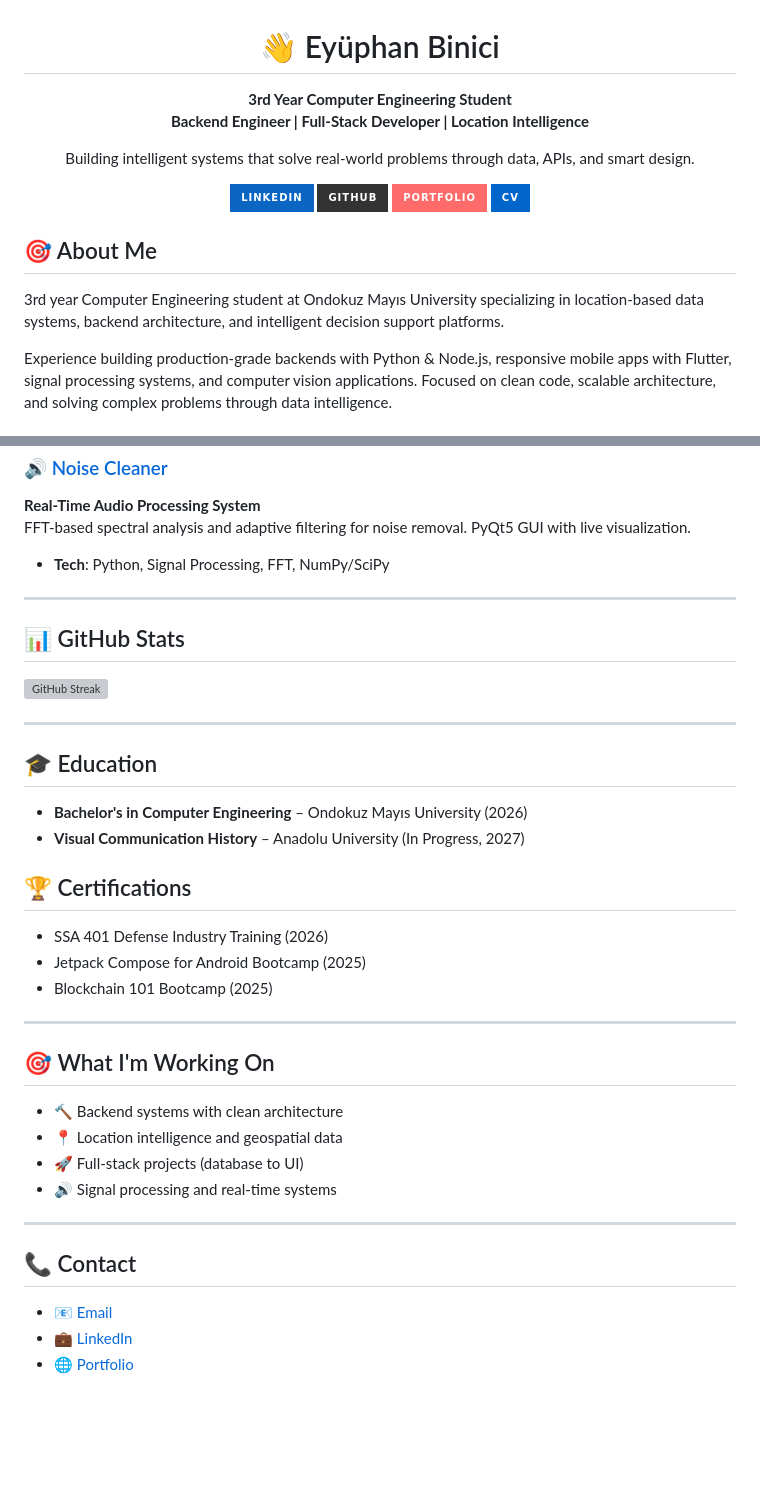
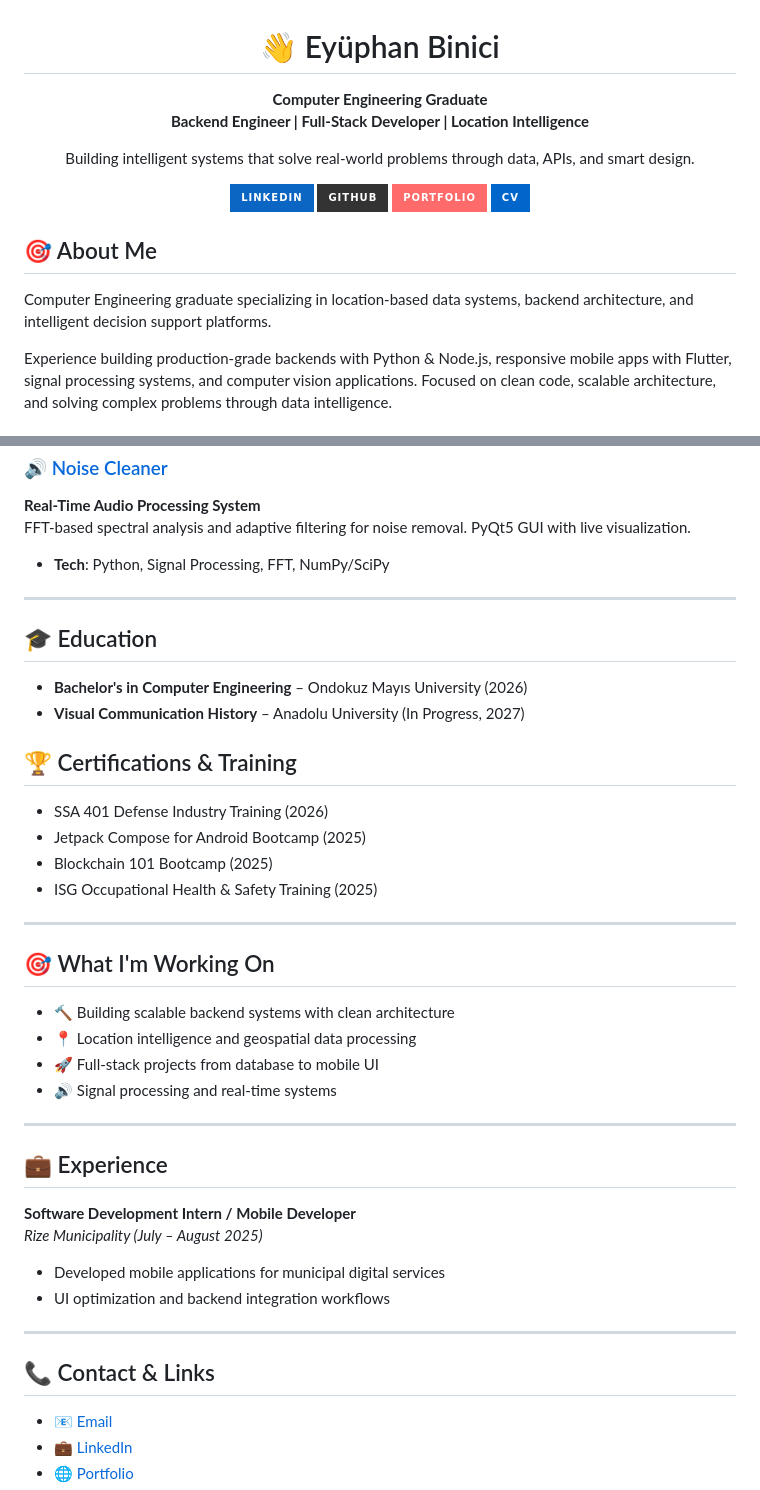
Before and after one commit to beyuphan/beyuphan.github.io, a Markdown page: .github/profile/README.md, 2 parts joined by grey strips. Drawn GitHub-style; badges without logos; blank space fills up the shorter version; grey boxes are pictures that could not be loaded.

Commit message:
fix: Update to Computer Engineering Graduate status

```diff
--- a/.github/profile/README.md
+++ b/.github/profile/README.md
@@ -2,7 +2,7 @@
 
 # 👋 Eyüphan Binici
 
-**3rd Year Computer Engineering Student**
+**Computer Engineering Graduate**
 **Backend Engineer | Full-Stack Developer | Location Intelligence**
 
 Building intelligent systems that solve real-world problems through data, APIs, and smart design.
@@ -16,7 +16,7 @@ Building intelligent systems that solve real-world problems through data, APIs,
 
 ## 🎯 About Me
 
-3rd year Computer Engineering student at Ondokuz Mayıs University specializing in location-based data systems, backend architecture, and intelligent decision support platforms.
+Computer Engineering graduate specializing in location-based data systems, backend architecture, and intelligent decision support platforms.
 
 Experience building production-grade backends with Python & Node.js, responsive mobile apps with Flutter, signal processing systems, and computer vision applications. Focused on clean code, scalable architecture, and solving complex problems through data intelligence.
 
@@ -70,35 +70,39 @@ FFT-based spectral analysis and adaptive filtering for noise removal. PyQt5 GUI
 
 ---
 
-## 📊 GitHub Stats
-
-[![GitHub Streak](https://github-readme-streak-stats.herokuapp.com/?user=beyuphan&theme=tokyonight)](https://github.com/beyuphan)
-
----
-
 ## 🎓 Education
 
 - **Bachelor's in Computer Engineering** – Ondokuz Mayıs University (2026)
 - **Visual Communication History** – Anadolu University (In Progress, 2027)
 
-## 🏆 Certifications
+## 🏆 Certifications & Training
 
 - SSA 401 Defense Industry Training (2026)
 - Jetpack Compose for Android Bootcamp (2025)
 - Blockchain 101 Bootcamp (2025)
+- ISG Occupational Health & Safety Training (2025)
 
 ---
 
 ## 🎯 What I'm Working On
 
-- 🔨 Backend systems with clean architecture
-- 📍 Location intelligence and geospatial data
-- 🚀 Full-stack projects (database to UI)
+- 🔨 Building scalable backend systems with clean architecture
+- 📍 Location intelligence and geospatial data processing
+- 🚀 Full-stack projects from database to mobile UI
 - 🔊 Signal processing and real-time systems
 
 ---
 
-## 📞 Contact
+## 💼 Experience
+
+**Software Development Intern / Mobile Developer**
+*Rize Municipality (July – August 2025)*
+- Developed mobile applications for municipal digital services
+- UI optimization and backend integration workflows
+
+---
+
+## 📞 Contact & Links
 
 - 📧 [Email](mailto:eyuphan546@gmail.com)
 - 💼 [LinkedIn](https://linkedin.com/in/eyuphanbinici)
```
